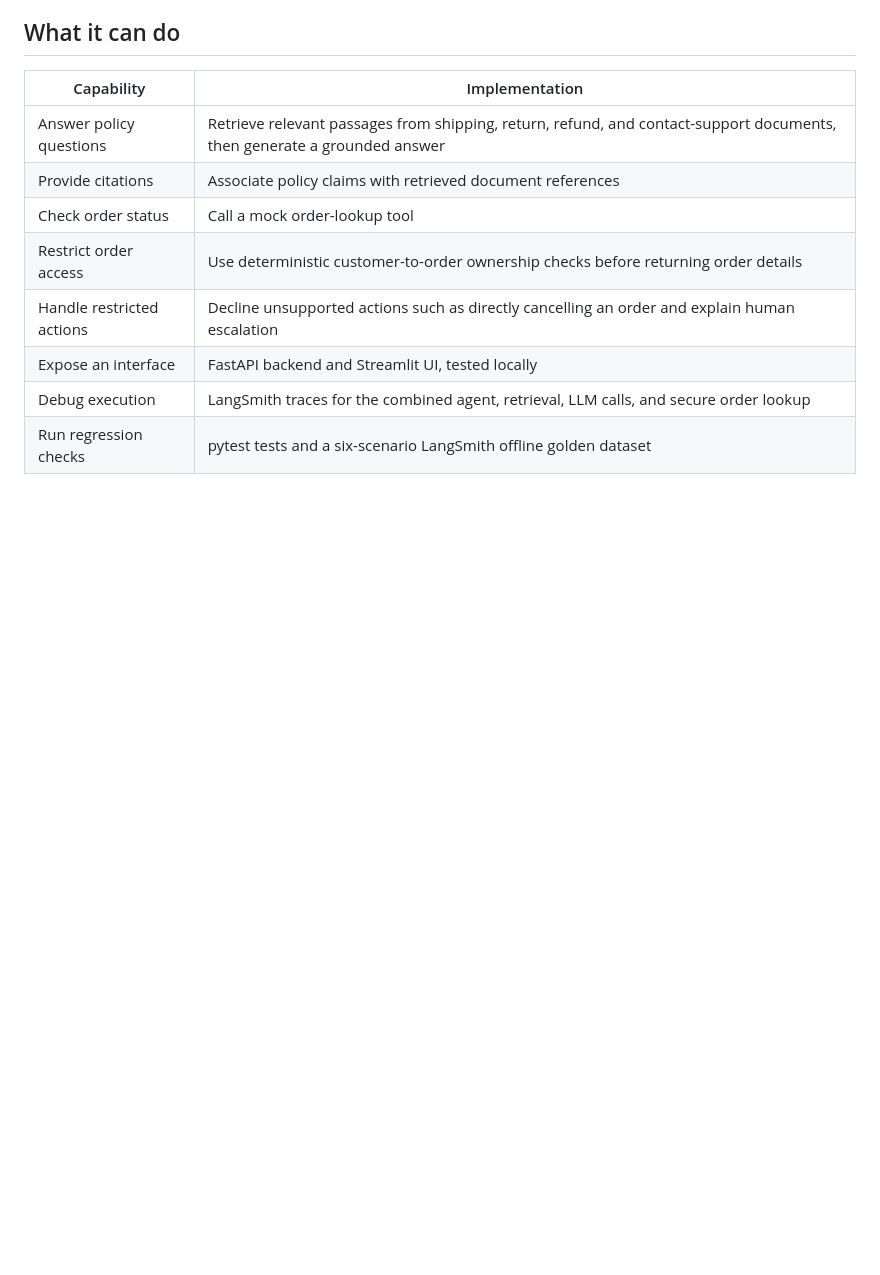
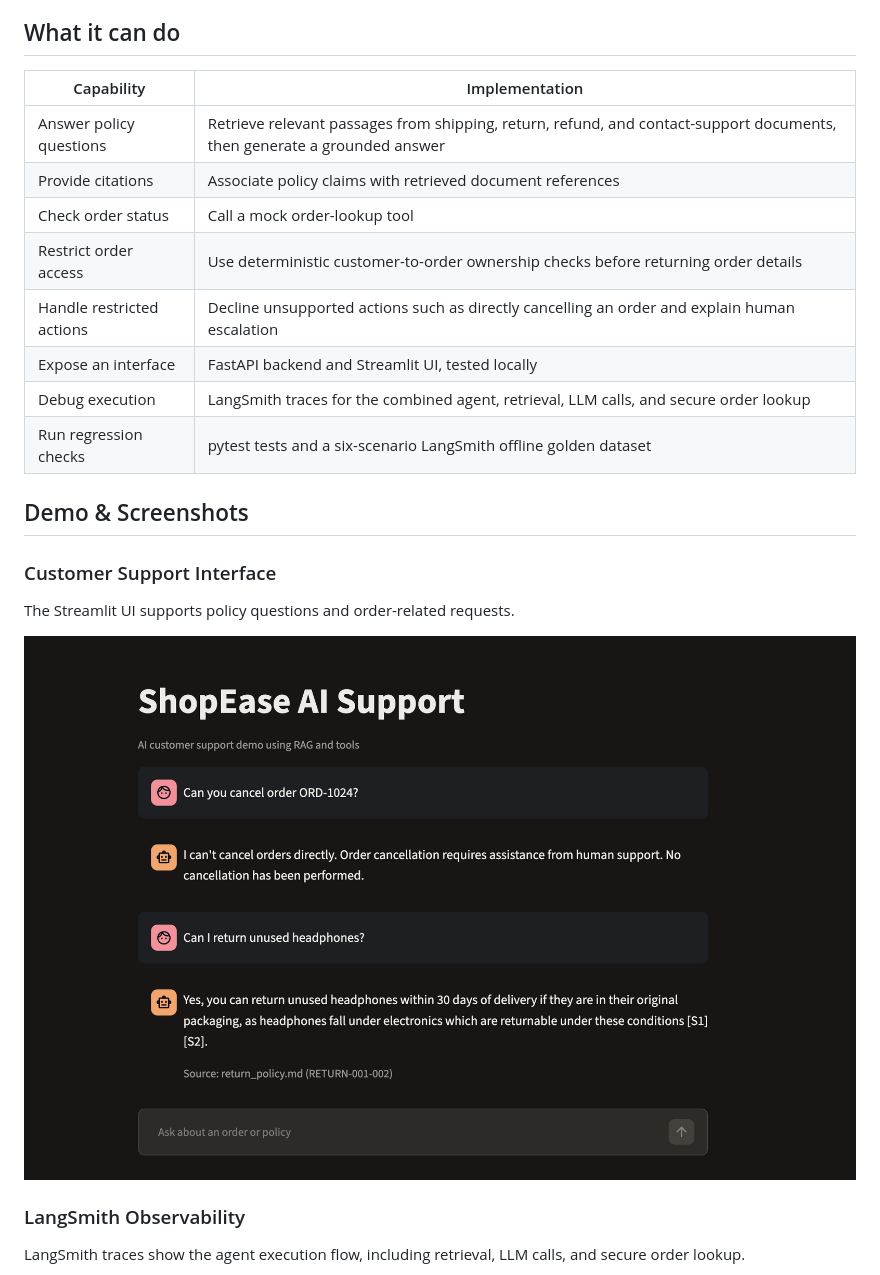
Before and after one commit to akank-26/shopease-customer-support-agent, a Markdown page: README.md, the part around one of its changes. Drawn GitHub-style; pictures changed too: docs/images/agent-ui.png (added); blank space fills up the shorter version.

```diff
--- a/README.md
+++ b/README.md
@@ -19,3 +20,18 @@ The agent answers questions about ShopEase policies using a local knowledge base
 | Expose an interface | FastAPI backend and Streamlit UI, tested locally |
 | Debug execution | LangSmith traces for the combined agent, retrieval, LLM calls, and secure order lookup |
 | Run regression checks | pytest tests and a six-scenario LangSmith offline golden dataset |
+
+
+## Demo & Screenshots
+
+### Customer Support Interface
+
+The Streamlit UI supports policy questions and order-related requests.
+
+![ShopEase Customer Support Agent UI](docs/images/agent-ui.png)
+
+### LangSmith Observability
+
+LangSmith traces show the agent execution flow, including retrieval,
+LLM calls, and secure order lookup.
+
```
Also changed, not shown: other parts of README.md (+9 -0 lines), docs/images/langsmith-trace.png (added), docs/images/offline-evaluation.png (added).
